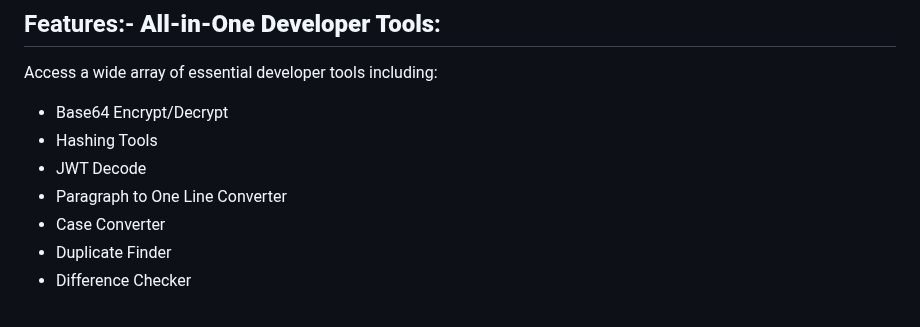
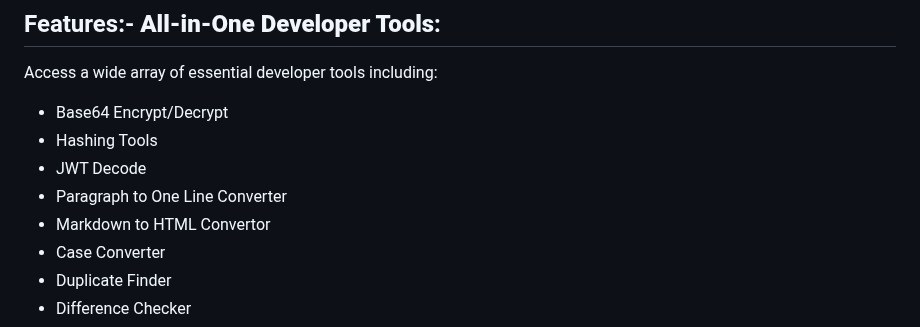
Before and after one commit to MR-VL/Consolidev, a Markdown page: README.md, the part around the change. GitHub-like rendering.

```diff
--- a/README.md
+++ b/README.md
@@ -12,6 +12,7 @@ Access a wide array of essential developer tools including:
  - Hashing Tools<br>
  - JWT Decode<br>
  - Paragraph to One Line Converter<br>
+ - Markdown to HTML Convertor<br>
  - Case Converter<br>
  - Duplicate Finder<br>
  - Difference Checker<br>
```
